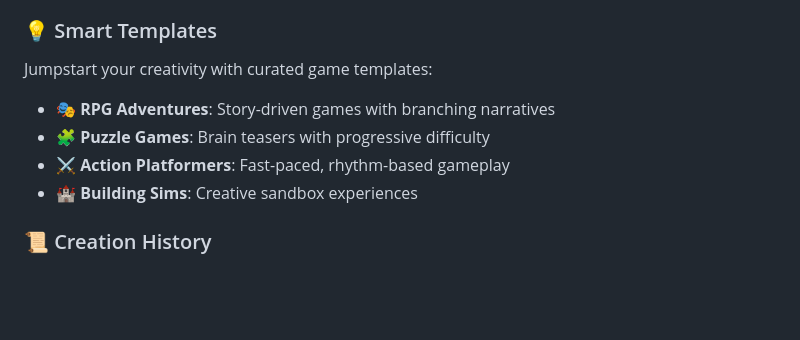
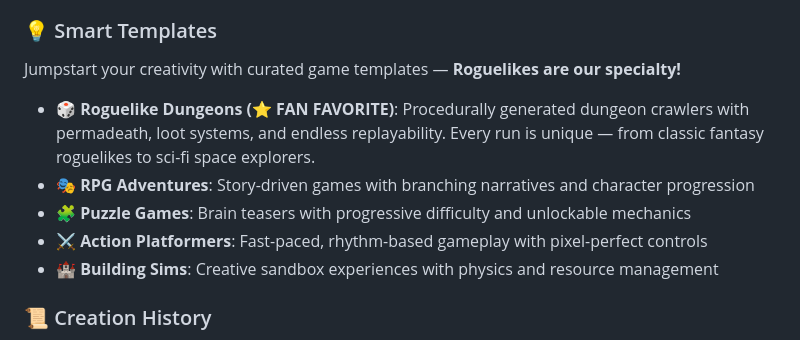
Before and after one commit to 1718393785-a11y/Droi-AI-landing, a Markdown page: README.md, the part around the change. Rendered like a GitHub page; blank space fills up the shorter version.

Commit message:
docs: Highlight roguelike games in Smart Templates

```diff
--- a/README.md
+++ b/README.md
@@ -31,11 +31,13 @@ Our proprietary AI understands game design patterns, mechanics, and aesthetics.
 - **Ripple Animations**: Beautiful click-triggered ripple effects
 
 ### 💡 Smart Templates
-Jumpstart your creativity with curated game templates:
-- 🎭 **RPG Adventures**: Story-driven games with branching narratives
-- 🧩 **Puzzle Games**: Brain teasers with progressive difficulty
-- ⚔️ **Action Platformers**: Fast-paced, rhythm-based gameplay
-- 🏰 **Building Sims**: Creative sandbox experiences
+Jumpstart your creativity with curated game templates — **Roguelikes are our specialty!**
+
+- 🎲 **Roguelike Dungeons (⭐ FAN FAVORITE)**: Procedurally generated dungeon crawlers with permadeath, loot systems, and endless replayability. Every run is unique — from classic fantasy roguelikes to sci-fi space explorers.
+- 🎭 **RPG Adventures**: Story-driven games with branching narratives and character progression
+- 🧩 **Puzzle Games**: Brain teasers with progressive difficulty and unlockable mechanics
+- ⚔️ **Action Platformers**: Fast-paced, rhythm-based gameplay with pixel-perfect controls
+- 🏰 **Building Sims**: Creative sandbox experiences with physics and resource management
 
 ### 📜 Creation History
 - Local storage persistence for all your game ideas
```
